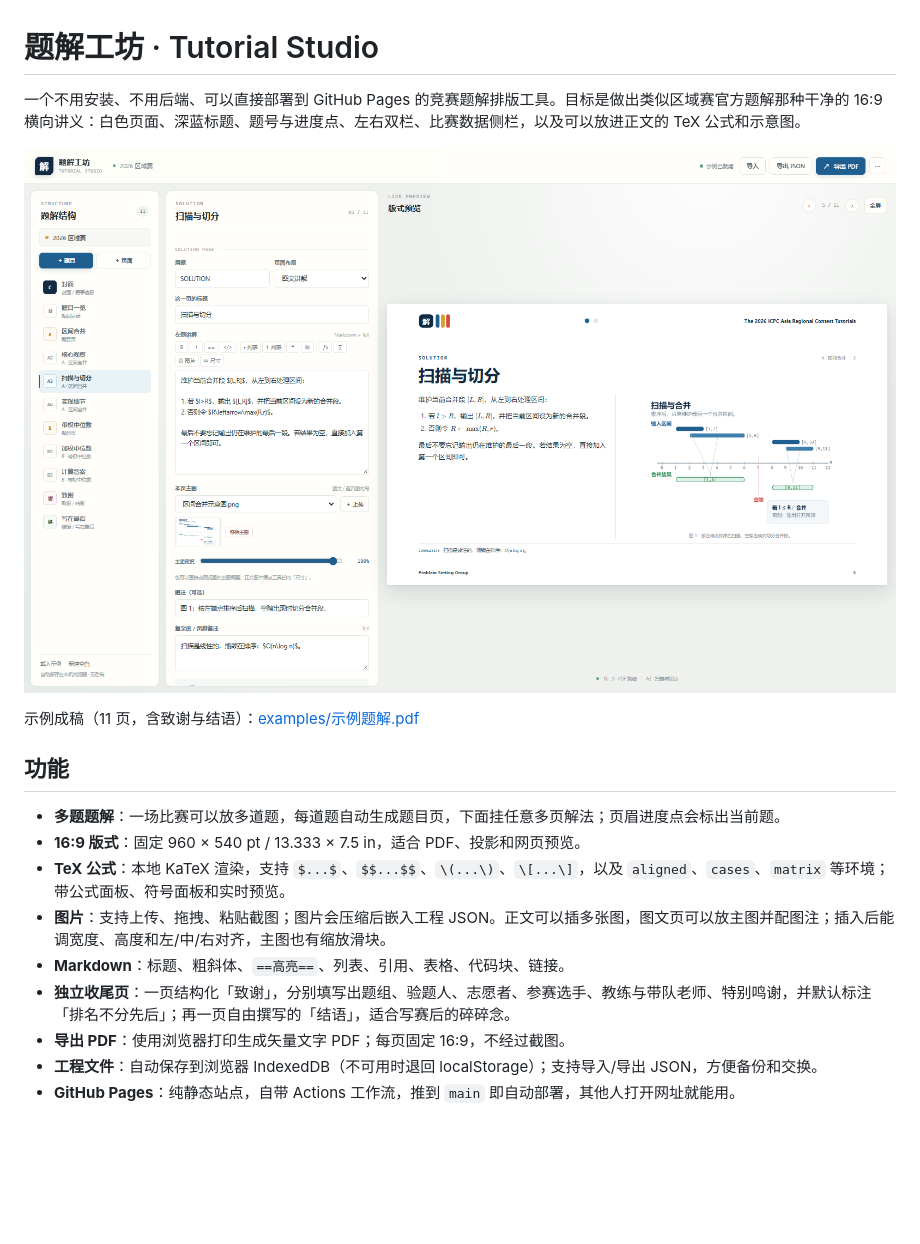
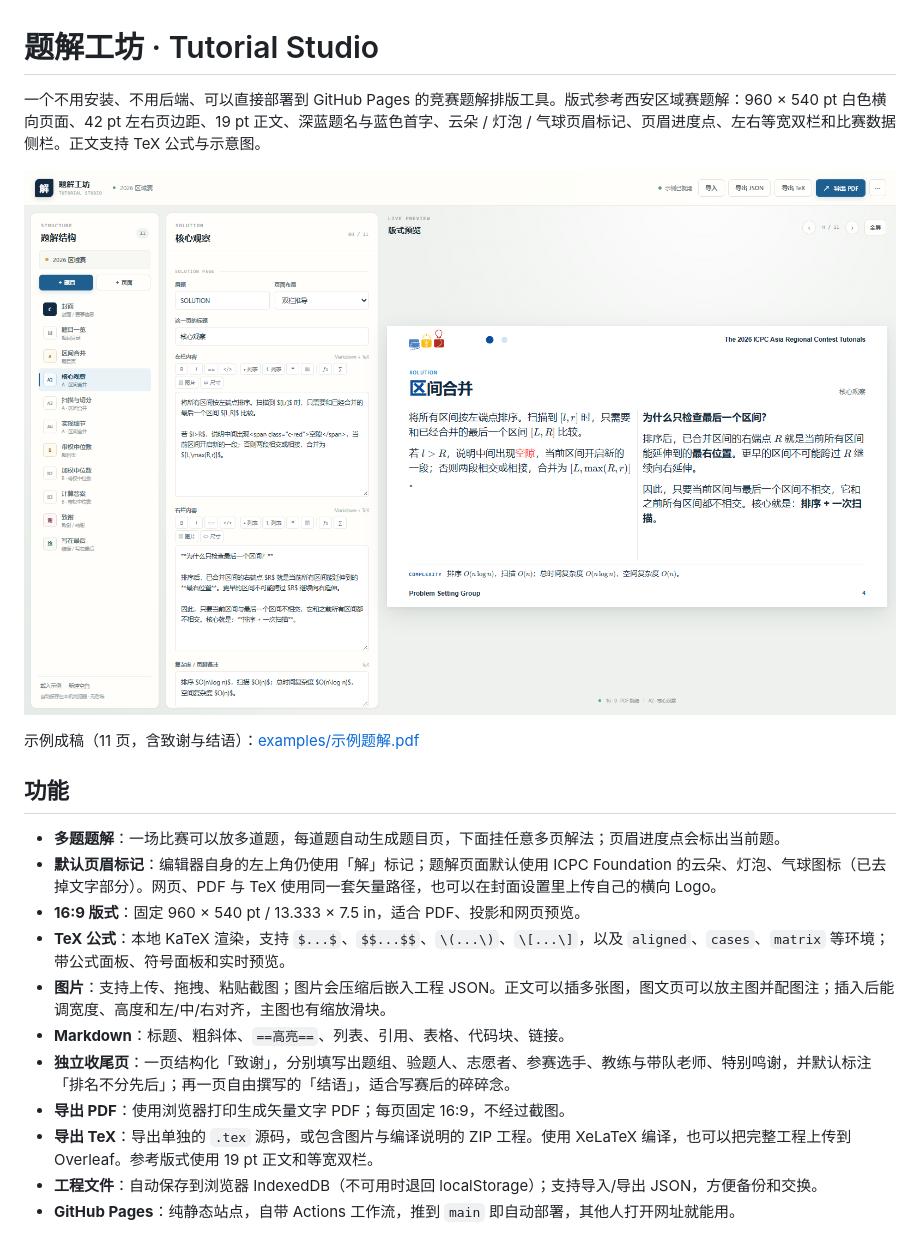
Before and after one commit to usedchang/xcpc-solutions, a Markdown page: README.md, the part around the change printed below. Rendered like a GitHub page; pictures changed too: docs/preview.png; blank space fills up the shorter version.

```diff
--- a/README.md
+++ b/README.md
@@ -1,6 +1,6 @@
 # 题解工坊 · Tutorial Studio
 
-一个不用安装、不用后端、可以直接部署到 GitHub Pages 的竞赛题解排版工具。目标是做出类似区域赛官方题解那种干净的 16:9 横向讲义：白色页面、深蓝标题、题号与进度点、左右双栏、比赛数据侧栏，以及可以放进正文的 TeX 公式和示意图。
+一个不用安装、不用后端、可以直接部署到 GitHub Pages 的竞赛题解排版工具。版式参考西安区域赛题解：960 × 540 pt 白色横向页面、42 pt 左右页边距、19 pt 正文、深蓝题名与蓝色首字、云朵 / 灯泡 / 气球页眉标记、页眉进度点、左右等宽双栏和比赛数据侧栏。正文支持 TeX 公式与示意图。
 
 ![题解工坊界面预览](docs/preview.png)
 
@@ -9,12 +9,14 @@
 ## 功能
 
 - **多题题解**：一场比赛可以放多道题，每道题自动生成题目页，下面挂任意多页解法；页眉进度点会标出当前题。
+- **默认页眉标记**：编辑器自身的左上角仍使用「解」标记；题解页面默认使用 ICPC Foundation 的云朵、灯泡、气球图标（已去掉文字部分）。网页、PDF 与 TeX 使用同一套矢量路径，也可以在封面设置里上传自己的横向 Logo。
 - **16:9 版式**：固定 960 × 540 pt / 13.333 × 7.5 in，适合 PDF、投影和网页预览。
 - **TeX 公式**：本地 KaTeX 渲染，支持 `$...$`、`$$...$$`、`\(...\)`、`\[...\]`，以及 `aligned`、`cases`、`matrix` 等环境；带公式面板、符号面板和实时预览。
 - **图片**：支持上传、拖拽、粘贴截图；图片会压缩后嵌入工程 JSON。正文可以插多张图，图文页可以放主图并配图注；插入后能调宽度、高度和左/中/右对齐，主图也有缩放滑块。
 - **Markdown**：标题、粗斜体、`==高亮==`、列表、引用、表格、代码块、链接。
 - **独立收尾页**：一页结构化「致谢」，分别填写出题组、验题人、志愿者、参赛选手、教练与带队老师、特别鸣谢，并默认标注「排名不分先后」；再一页自由撰写的「结语」，适合写赛后的碎碎念。
 - **导出 PDF**：使用浏览器打印生成矢量文字 PDF；每页固定 16:9，不经过截图。
+- **导出 TeX**：导出单独的 `.tex` 源码，或包含图片与编译说明的 ZIP 工程。使用 XeLaTeX 编译，也可以把完整工程上传到 Overleaf。参考版式使用 19 pt 正文和等宽双栏。
 - **工程文件**：自动保存到浏览器 IndexedDB（不可用时退回 localStorage）；支持导入/导出 JSON，方便备份和交换。
 - **GitHub Pages**：纯静态站点，自带 Actions 工作流，推到 `main` 即自动部署，其他人打开网址就能用。
 
```
Also changed, not shown: other parts of README.md (+17 -2 lines), THIRD_PARTY_NOTICES.md (+2 -0 lines), docs/closing-preview.png, docs/image-size-preview.png, docs/thanks-preview.png, 12 other files.
